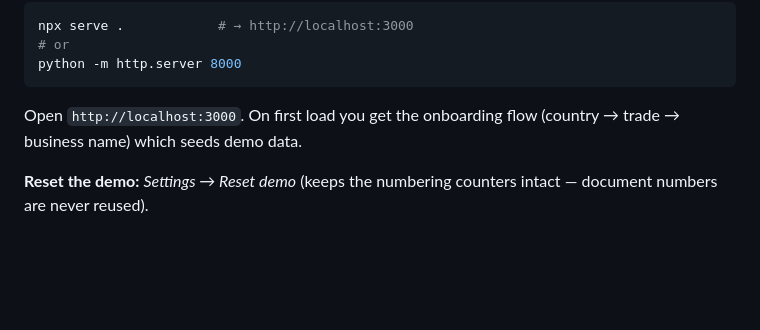
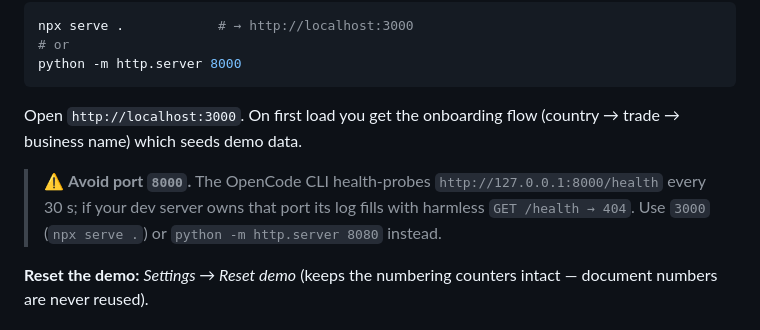
Before and after one commit to SammyYohan/Encaisse, a Markdown page: README.md, the part around the change. Drawn GitHub-style; blank space fills up the shorter version.

```diff
--- a/README.md
+++ b/README.md
@@ -64,6 +64,11 @@ python -m http.server 8000
 
 Open `http://localhost:3000`. On first load you get the onboarding flow
 (country → trade → business name) which seeds demo data.
+
+> ⚠️ **Avoid port `8000`.** The OpenCode CLI health-probes
+> `http://127.0.0.1:8000/health` every 30 s; if your dev server owns that port
+> its log fills with harmless `GET /health → 404`. Use `3000` (`npx serve .`) or
+> `python -m http.server 8080` instead.
 
 **Reset the demo:** *Settings → Reset demo* (keeps the numbering counters intact —
 document numbers are never reused).
```
Also changed, not shown: README.fr.md (+5 -0 lines).
